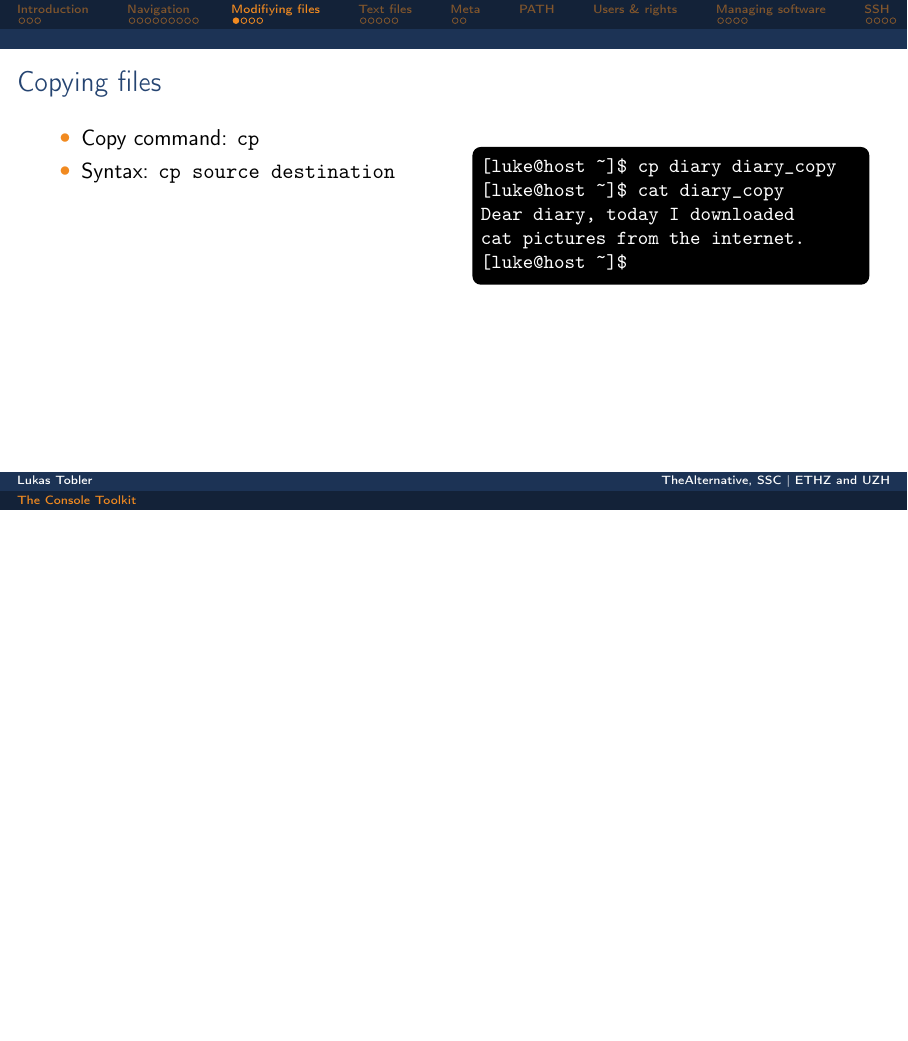
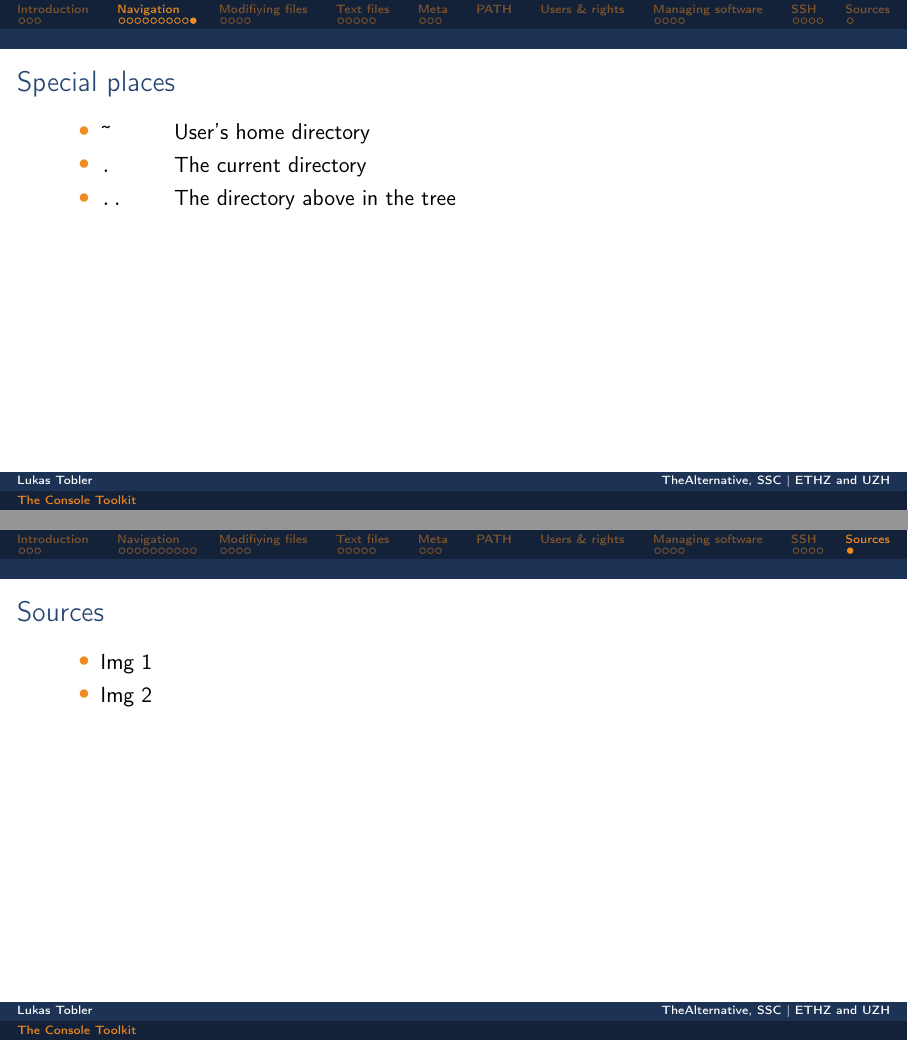
Before and after one commit to TheAlternativeZurich/console-toolkit, LaTeX slides (slides/pres.tex): page 14 of 32 before the commit and pages 14 and 35 of 35 after it, the two joined at a grey line, the shorter picture padded with empty space. Compiled offline with pdfLaTeX.

Commit message:
Update slides

```diff
--- a/slides/pres.tex
+++ b/slides/pres.tex
@@ -250,6 +248,18 @@ DESCRIPTION
 /home/luke/pictures
             \end{bashenv}
         \end{columns}
+    \end{frame}
+
+    \begin{frame}[t,fragile]{Special places}
+        \begin{itemize}
+            \item{\makebox[1.3cm]{\texttt{\textasciitilde\hfill}}User's home directory}
+            \item{\makebox[1.3cm]{\texttt{. }\hfill}The current directory}
+            \item{\makebox[1.3cm]{\texttt{..}\hfill}The directory above in the tree}
+        \end{itemize}
+        % \begin{columns}[T]
+        %     \column{0.5\textwidth}
+        %     \column{0.5\textwidth}
+        % \end{columns}
     \end{frame}
 
     \section{Modifiying files}
@@ -611,6 +628,15 @@ cat ~/.ssh/id_rsa.pub | ssh username@euler.ethz.ch 'cat - >> .ssh/authorized_key
         \end{bashenv}
     \end{frame}
 
+    \section{Sources}
+
+    \begin{frame}[t,fragile]{Sources}
+        \begin{itemize}
+            \item Img 1
+            \item Img 2
+        \end{itemize}
+    \end{frame}
+
     % \begin{frame}[t,fragile]{INSERT TITLE}
     %     \begin{columns}[T]
     %         \column{0.5\textwidth}
```
Also changed, not shown: slides/pres.tex (9 more changed lines).
